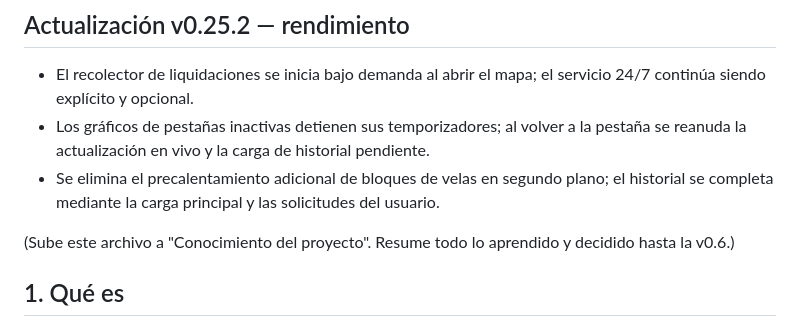
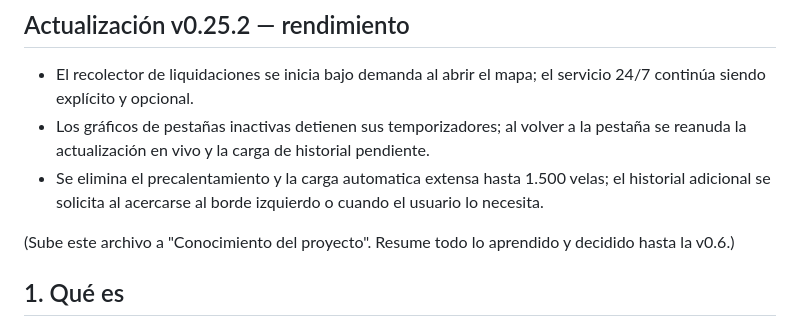
Before and after one commit to rilanfigueredo/ar-trading, a Markdown page: docs/CONOCIMIENTO.md, the part around the change. Rendered like a GitHub page.

Commit message:
v0.25.2: documentar historial bajo demanda

```diff
--- a/docs/CONOCIMIENTO.md
+++ b/docs/CONOCIMIENTO.md
@@ -3,7 +3,7 @@
 ## Actualización v0.25.2 — rendimiento
 - El recolector de liquidaciones se inicia bajo demanda al abrir el mapa; el servicio 24/7 continúa siendo explícito y opcional.
 - Los gráficos de pestañas inactivas detienen sus temporizadores; al volver a la pestaña se reanuda la actualización en vivo y la carga de historial pendiente.
-- Se elimina el precalentamiento adicional de bloques de velas en segundo plano; el historial se completa mediante la carga principal y las solicitudes del usuario.
+- Se elimina el precalentamiento y la carga automatica extensa hasta 1.500 velas; el historial adicional se solicita al acercarse al borde izquierdo o cuando el usuario lo necesita.
 
 (Sube este archivo a "Conocimiento del proyecto". Resume todo lo aprendido y decidido hasta la v0.6.)
 
```
